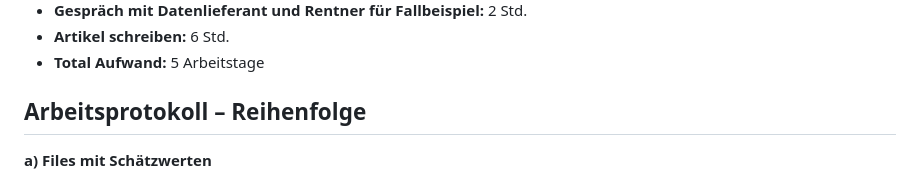
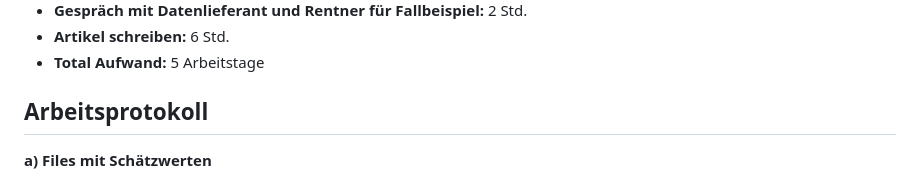
Before and after one commit to ValeskaBlank/Valeskas-Repo, a Markdown page: Abschlussarbeit CAS/README.md, the part around the change. Drawn GitHub-style.

```diff
--- a/Abschlussarbeit CAS/README.md
+++ b/Abschlussarbeit CAS/README.md
@@ -63,7 +63,7 @@ Print-Version:
 * **Artikel schreiben:** 6 Std.
 * **Total Aufwand:** 5 Arbeitstage
 
-## Arbeitsprotokoll – Reihenfolge
+## Arbeitsprotokoll
 
 **a) Files mit Schätzwerten**
 
```
